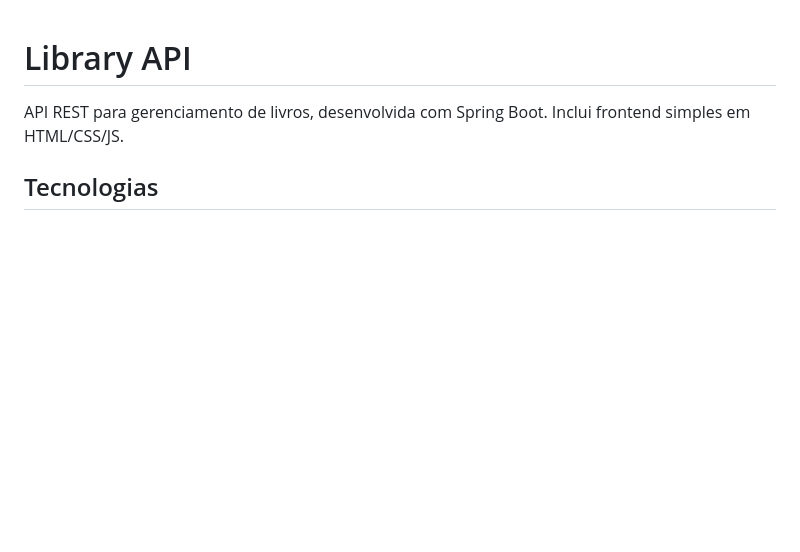
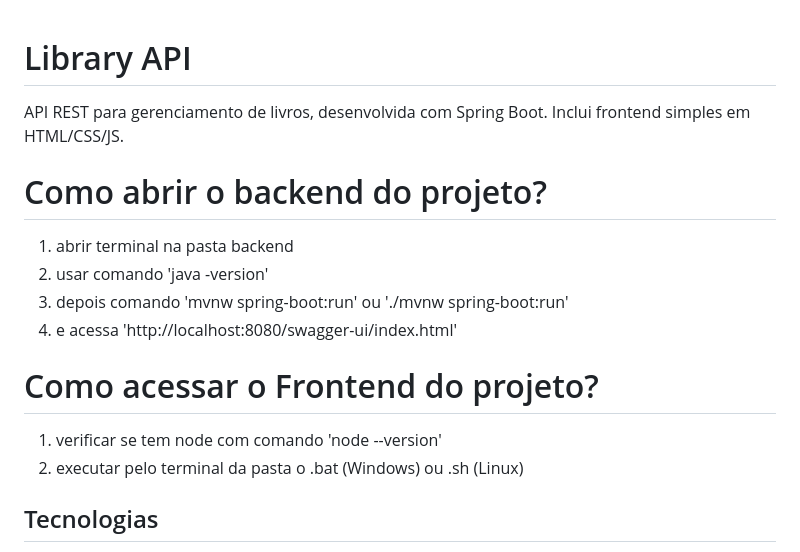
Before and after one commit to guibongestab/Minicurso-Teste-Software, a Markdown page: README.md, the part around the change. GitHub-like rendering; blank space fills up the shorter version.

Commit message:
Mudanças no README para instruir o acesso

```diff
--- a/README.md
+++ b/README.md
@@ -1,6 +1,17 @@
 # Library API
 
 API REST para gerenciamento de livros, desenvolvida com Spring Boot. Inclui frontend simples em HTML/CSS/JS.
+
+# Como abrir o backend do projeto?
+1. abrir terminal na pasta backend
+2. usar comando 'java -version'
+3. depois comando 'mvnw spring-boot:run' ou './mvnw spring-boot:run'
+4. e acessa 'http://localhost:8080/swagger-ui/index.html'
+
+# Como acessar o Frontend do projeto?
+1. verificar se tem node com comando 'node --version'
+2. executar pelo terminal da pasta o .bat (Windows) ou .sh (Linux)
+
 
 ## Tecnologias
 
```
